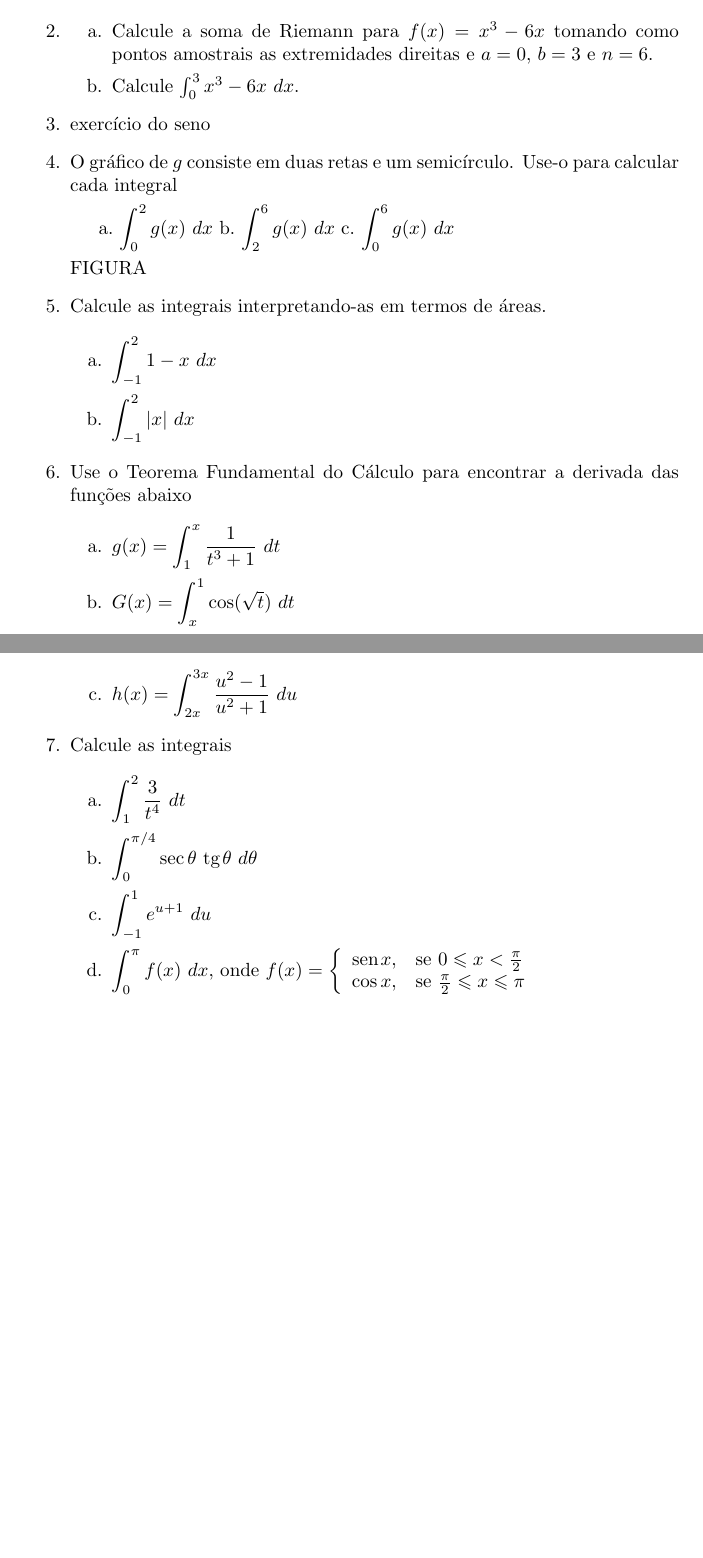
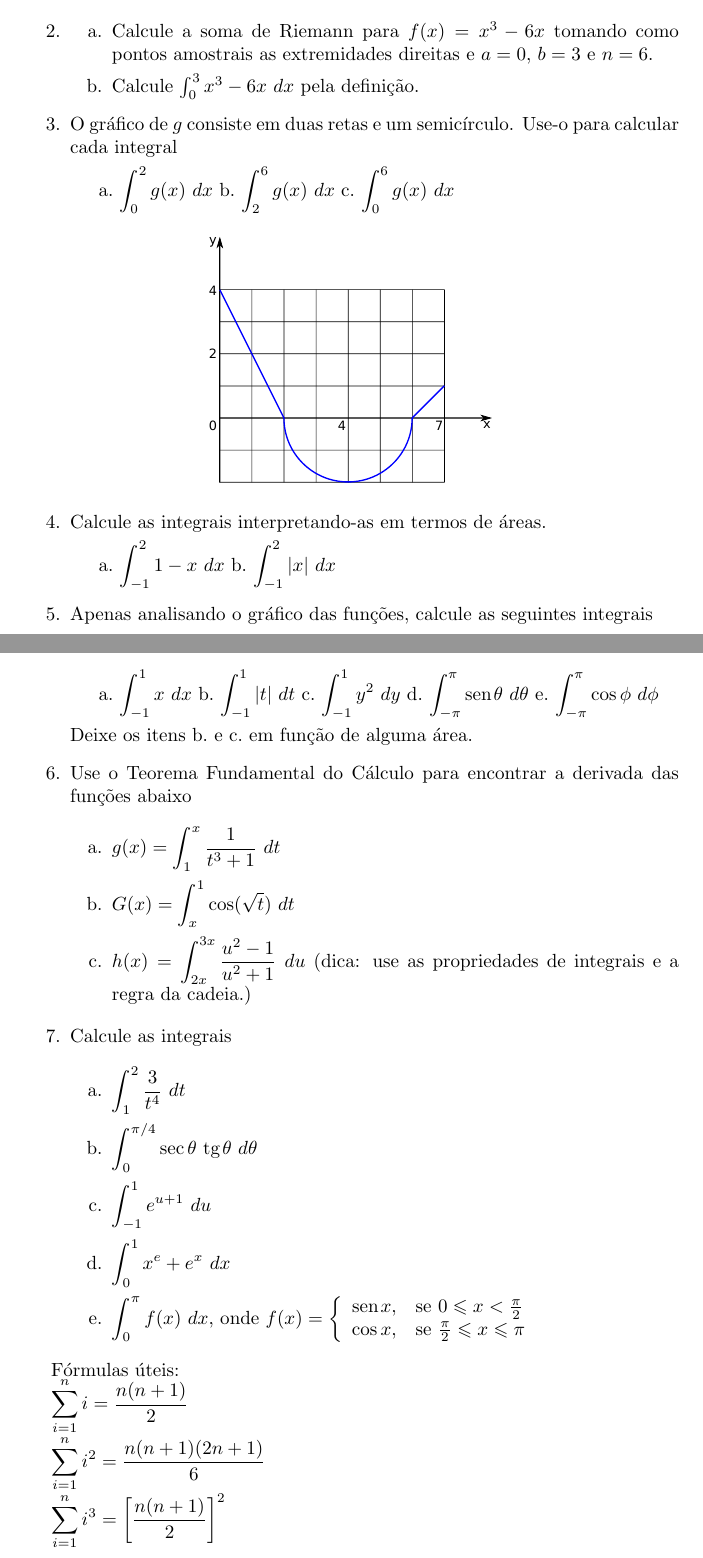
Before and after one commit to barbosaaob/exercicios, a LaTeX document (calculo2/integrais.tex): two parts of pages 1 and 2 of 2, joined at a grey line, cut so that both start at the same text, the shorter picture padded with empty space. Compiled offline with pdfLaTeX.

Commit message:
Final version of calculus exercises.

```diff
--- a/calculo2/integrais.tex
+++ b/calculo2/integrais.tex
@@ -1,5 +1,6 @@
 \documentclass{article}
 
+\usepackage{graphicx}
 \usepackage[inline]{enumitem}
 \usepackage{amssymb}
 
@@ -34,11 +35,8 @@
 \begin{enumerate}[label=\alph*.]
 	\item Calcule a soma de Riemann para $f(x) = x^3 - 6x$ tomando como pontos
 		amostrais as extremidades direitas e $a = 0$, $b = 3$ e $n = 6$.
-	\item Calcule $\int_0^3 x^3 - 6x\ dx$.
+	\item Calcule $\int_0^3 x^3 - 6x\ dx$ pela defini\c{c}\~ao.
 \end{enumerate}
-
-%%%%%%%%%%%%%%%%%%%%%%%%%%%%%%%%%%%%%%%%%%%%%
-\item exerc\'{i}cio do seno
 
 %%%%%%%%%%%%%%%%%%%%%%%%%%%%%%%%%%%%%%%%%%%%%
 \item O gr\'afico de $g$ consiste em duas retas e um semic\'{i}rculo. Use-o para
@@ -50,15 +48,31 @@
 	\item $\displaystyle\int_0^6 g(x)\ dx$
 \end{enumerate*}
 
-FIGURA
+\begin{figure}[h]
+	\centering
+	\includegraphics[scale=0.7]{grafico.pdf}
+\end{figure}
 
 %%%%%%%%%%%%%%%%%%%%%%%%%%%%%%%%%%%%%%%%%%%%%
 \item Calcule as integrais interpretando-as em termos de \'areas.
 
-\begin{enumerate}[label=\alph*.]
+\begin{enumerate*}[label=\alph*.]
 	\item $\displaystyle\int_{-1}^2 1 - x\ dx$
 	\item $\displaystyle\int_{-1}^2 |x|\ dx$
-\end{enumerate}
+\end{enumerate*}
+
+%%%%%%%%%%%%%%%%%%%%%%%%%%%%%%%%%%%%%%%%%%%%%
+\item Apenas analisando o gr\'afico das fun\c{c}\~oes, calcule as seguintes integrais
+
+\begin{enumerate*}[label=\alph*.]
+	\item $\displaystyle\int_{-1}^1 x\ dx$
+	\item $\displaystyle\int_{-1}^1 |t|\ dt$
+	\item $\displaystyle\int_{-1}^1 y^2\ dy$
+	\item $\displaystyle\int_{-\pi}^{\pi} \sin\theta\ d\theta$
+	\item $\displaystyle\int_{-\pi}^{\pi} \cos\phi\ d\phi$
+\end{enumerate*}
+
+Deixe os itens b.\ e c.\ em fun\c{c}\~ao de alguma \'area.
 
 %%%%%%%%%%%%%%%%%%%%%%%%%%%%%%%%%%%%%%%%%%%%%
 \item Use o Teorema Fundamental do C\'alculo para encontrar a derivada das
@@ -67,7 +81,7 @@ FIGURA
 \begin{enumerate}[label=\alph*.]
 	\item $\displaystyle g(x) = \int_1^x \frac{1}{t^3 + 1}\ dt$
 	\item $\displaystyle G(x) = \int_x^1 \cos(\sqrt{t})\ dt$
-	\item $\displaystyle h(x) = \int_{2x}^{3x} \frac{u^2 - 1}{u^2 + 1}\ du$
+	\item $\displaystyle h(x) = \int_{2x}^{3x} \frac{u^2 - 1}{u^2 + 1}\ du$ (dica: use as propriedades de integrais e a regra da cadeia.)
 \end{enumerate}
 
 %%%%%%%%%%%%%%%%%%%%%%%%%%%%%%%%%%%%%%%%%%%%%
@@ -77,6 +91,7 @@ FIGURA
 	\item $\displaystyle\int_1^2 \frac{3}{t^4}\ dt$
 	\item $\displaystyle\int_0^{\pi/4} \sec\theta\ \tan\theta\ d\theta$
 	\item $\displaystyle\int_{-1}^1 e^{u+1}\ du$
+	\item $\displaystyle\int_0^1 x^e + e^x\ dx$
 	\item $\displaystyle\int_0^{\pi} f(x)\ dx$, onde $f(x) = \left\{
 			\begin{array}{rl}
 				\sin x, & \mbox{se } 0 \leqslant x < \frac{\pi}{2} \\
@@ -85,4 +100,13 @@ FIGURA
 \end{enumerate}
 
 \end{enumerate}
+
+F\'ormulas \'uteis:
+
+$\displaystyle\sum_{i=1}^n i = \frac{n(n+1)}{2}$
+
+$\displaystyle\sum_{i=1}^n i^2 = \frac{n(n+1)(2n+1)}{6}$
+
+$\displaystyle\sum_{i=1}^n i^3 = \left[\frac{n(n+1)}{2}\right]^2$
+
 \end{document}
```
Also changed, not shown: calculo2/grafico.pdf (added), calculo2/integrais.pdf, calculo2/integrais.tex (2 more changed lines).
